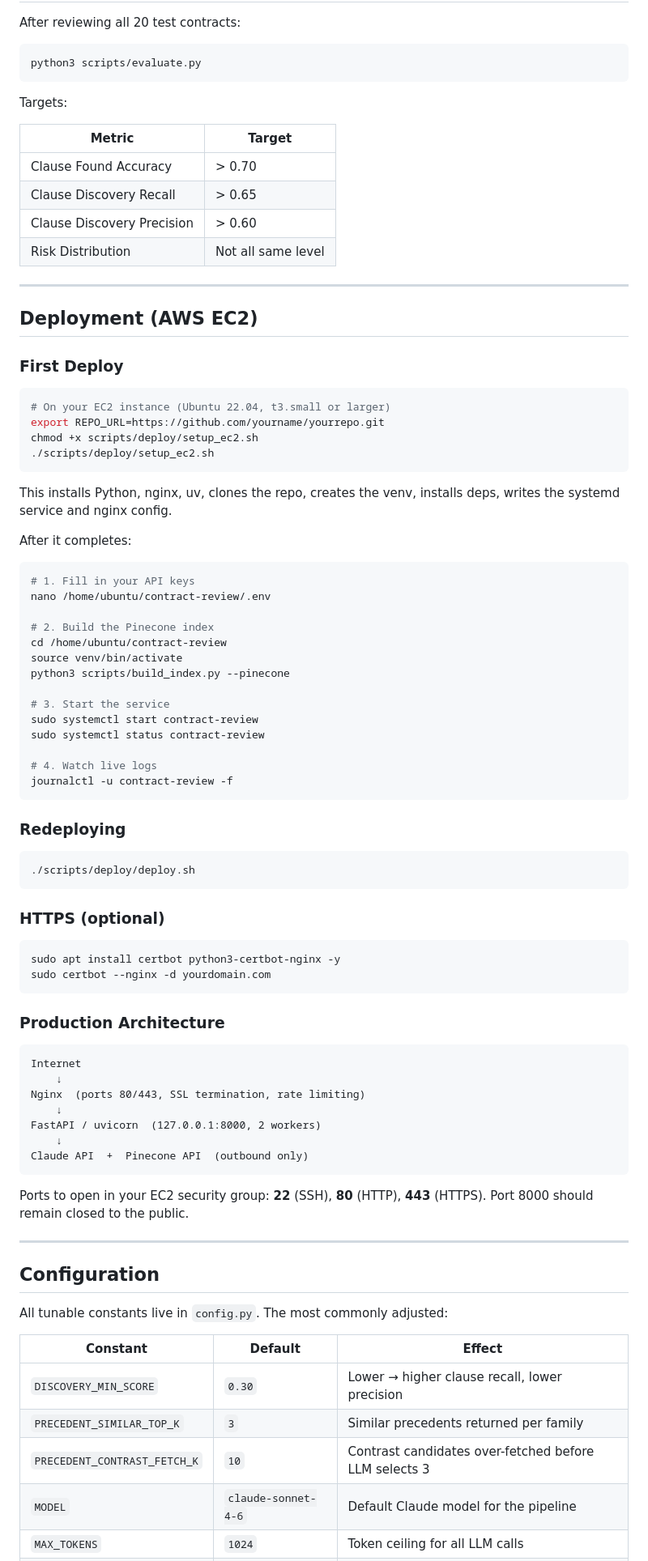
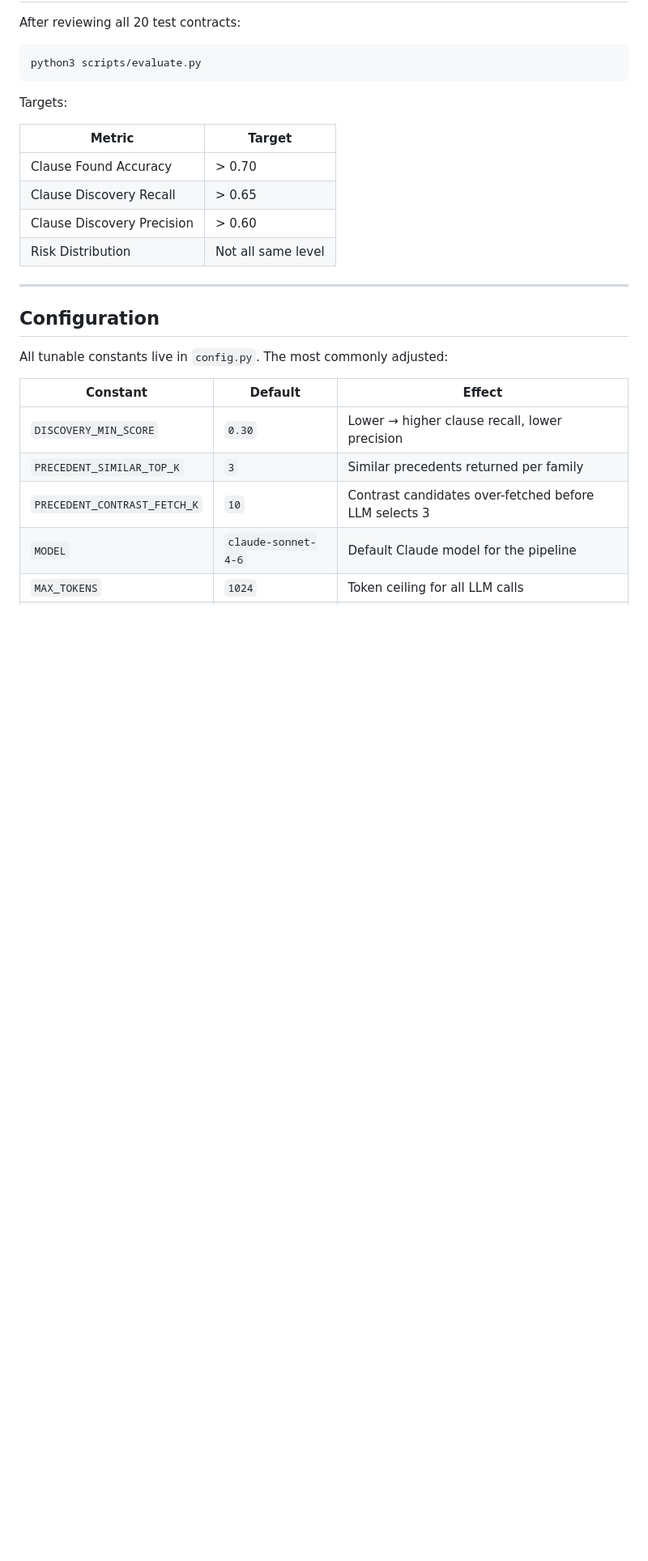
Before and after one commit to RottenDoom/Clause-Risk-CUAD, a Markdown page: README.md, the part around one of its changes. Shown at 81% size. GitHub-like rendering; blank space fills up the shorter version.

````diff
--- a/README.md
+++ b/README.md
@@ -334,66 +335,6 @@ Targets:
 
 ---
 
-## Deployment (AWS EC2)
-
-### First Deploy
-
-```bash
-# On your EC2 instance (Ubuntu 22.04, t3.small or larger)
-export REPO_URL=https://github.com/yourname/yourrepo.git
-chmod +x scripts/deploy/setup_ec2.sh
-./scripts/deploy/setup_ec2.sh
-```
-
-This installs Python, nginx, uv, clones the repo, creates the venv, installs deps, writes the systemd service and nginx config.
-
-After it completes:
-
-```bash
-# 1. Fill in your API keys
-nano /home/ubuntu/contract-review/.env
-
-# 2. Build the Pinecone index
-cd /home/ubuntu/contract-review
-source venv/bin/activate
-python3 scripts/build_index.py --pinecone
-
-# 3. Start the service
-sudo systemctl start contract-review
-sudo systemctl status contract-review
-
-# 4. Watch live logs
-journalctl -u contract-review -f
-```
-
-### Redeploying
-
-```bash
-./scripts/deploy/deploy.sh
-```
-
-### HTTPS (optional)
-
-```bash
-sudo apt install certbot python3-certbot-nginx -y
-sudo certbot --nginx -d yourdomain.com
-```
-
-### Production Architecture
-
-```
-Internet
-    ↓
-Nginx  (ports 80/443, SSL termination, rate limiting)
-    ↓
-FastAPI / uvicorn  (127.0.0.1:8000, 2 workers)
-    ↓
-Claude API  +  Pinecone API  (outbound only)
-```
-
-Ports to open in your EC2 security group: **22** (SSH), **80** (HTTP), **443** (HTTPS). Port 8000 should remain closed to the public.
-
----
 
 ## Configuration
 
````
Also changed, not shown: other parts of README.md (+5 -4 lines).
